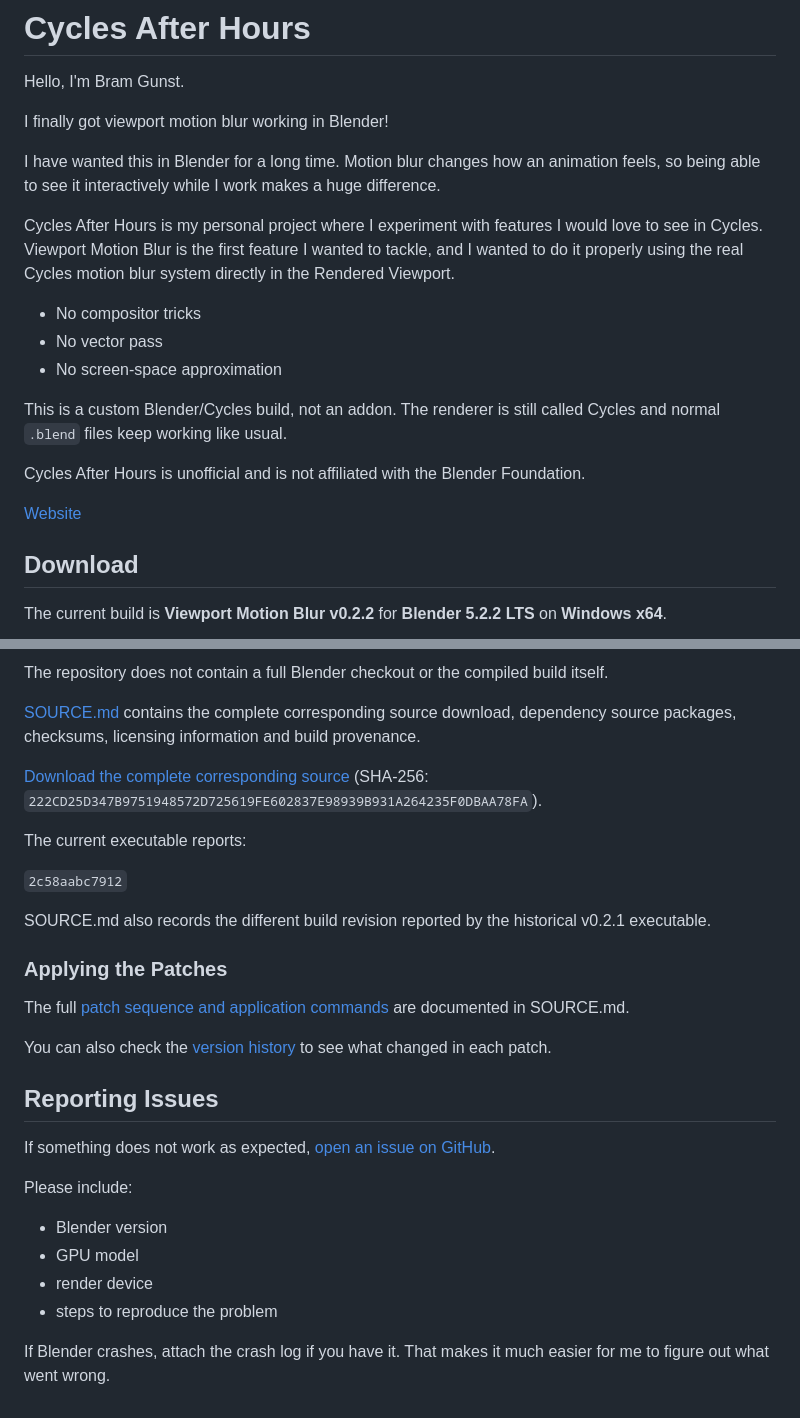
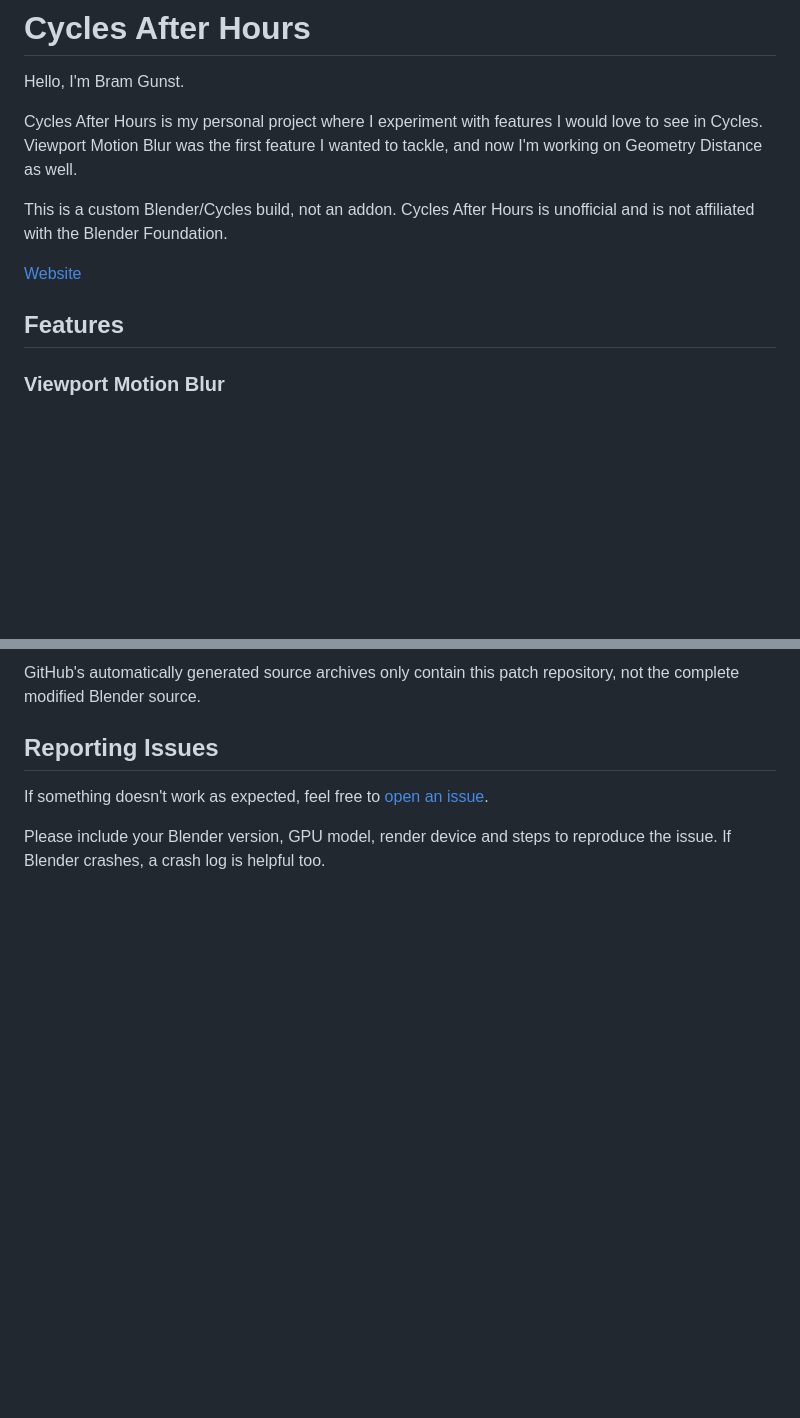
Before and after one commit to BramGunst/cycles-after-hours, a Markdown page: README.md, 2 parts joined by grey strips. GitHub-like rendering; blank space fills up the shorter version.

```diff
--- a/README.md
+++ b/README.md
@@ -2,23 +2,13 @@
 
 Hello, I'm Bram Gunst.
 
-I finally got viewport motion blur working in Blender!
+Cycles After Hours is my personal project where I experiment with features I would love to see in Cycles. Viewport Motion Blur was the first feature I wanted to tackle, and now I'm working on Geometry Distance as well.
 
-I have wanted this in Blender for a long time. Motion blur changes how an animation feels, so being able to see it interactively while I work makes a huge difference.
-
-Cycles After Hours is my personal project where I experiment with features I would love to see in Cycles. Viewport Motion Blur is the first feature I wanted to tackle, and I wanted to do it properly using the real Cycles motion blur system directly in the Rendered Viewport.
-
-- No compositor tricks
-- No vector pass
-- No screen-space approximation
-
-This is a custom Blender/Cycles build, not an addon. The renderer is still called Cycles and normal `.blend` files keep working like usual.
-
-Cycles After Hours is unofficial and is not affiliated with the Blender Foundation.
+This is a custom Blender/Cycles build, not an addon. Cycles After Hours is unofficial and is not affiliated with the Blender Foundation.
 
 [Website](https://bramgunst.github.io/cycles-after-hours-site/)
 
-## Download
+## Features
 
-The current build is **Viewport Motion Blur v0.2.2** for **Blender 5.2.2 LTS** on **Windows x64**.
+### Viewport Motion Blur
 
@@ -83,31 +83,8 @@ The patches are based on Blender revision:
 
-The repository does not contain a full Blender checkout or the compiled build itself.
-
-[SOURCE.md](SOURCE.md) contains the complete corresponding source download, dependency source packages, checksums, licensing information and build provenance.
-
-[Download the complete corresponding source](https://github.com/BramGunst/cycles-after-hours/releases/download/viewport-motion-blur-v0.2.2/Cycles-After-Hours_Blender-5.2.2_Viewport-Motion-Blur-v0.2.2-Source.tar.xz) (SHA-256: `222CD25D347B9751948572D725619FE602837E98939B931A264235F0DBAA78FA`).
-
-The current executable reports:
-
-`2c58aabc7912`
-
-SOURCE.md also records the different build revision reported by the historical v0.2.1 executable.
-
-### Applying the Patches
-
-The full [patch sequence and application commands](SOURCE.md#applying-the-patches) are documented in SOURCE.md.
-
-You can also check the [version history](SOURCE.md#version-history) to see what changed in each patch.
+GitHub's automatically generated source archives only contain this patch repository, not the complete modified Blender source.
 
 ## Reporting Issues
 
-If something does not work as expected, [open an issue on GitHub](https://github.com/BramGunst/cycles-after-hours/issues).
+If something doesn't work as expected, feel free to [open an issue](https://github.com/BramGunst/cycles-after-hours/issues).
 
-Please include:
-
-- Blender version
-- GPU model
-- render device
-- steps to reproduce the problem
-
-If Blender crashes, attach the crash log if you have it. That makes it much easier for me to figure out what went wrong.
+Please include your Blender version, GPU model, render device and steps to reproduce the issue. If Blender crashes, a crash log is helpful too.
```
Also changed, not shown: other parts of README.md (+53 -43 lines).
